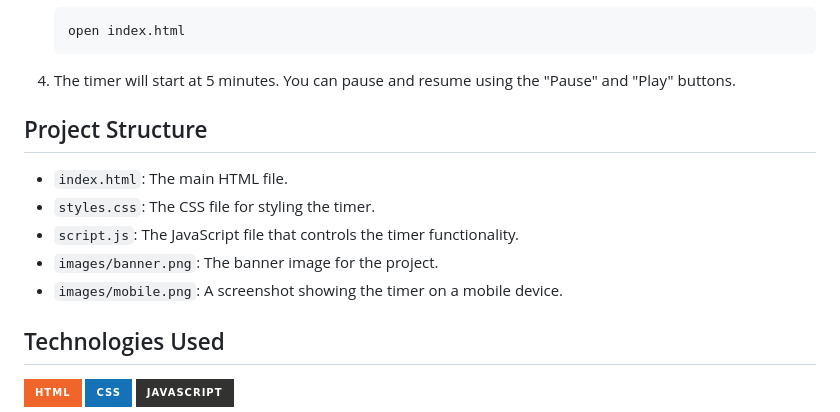
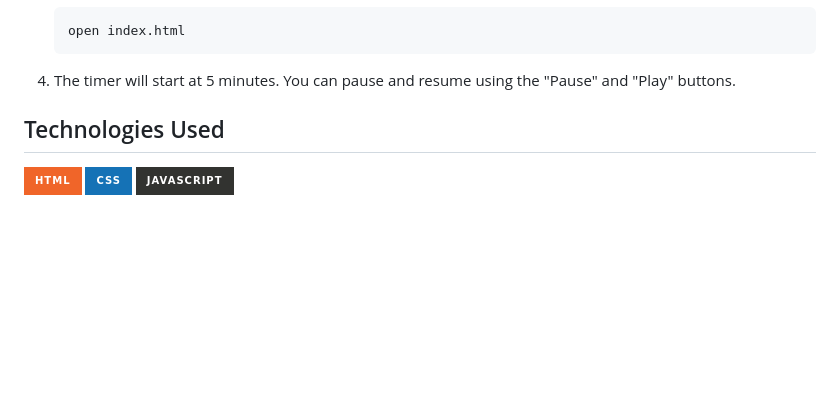
Before and after one commit to Iqbolshoh/javascript-timer, a Markdown page: README.md, the part around the change. Rendered like a GitHub page; badges without logos; blank space fills up the shorter version.

````diff
--- a/README.md
+++ b/README.md
@@ -39,14 +39,6 @@ This is a simple countdown timer built using HTML, CSS, and JavaScript. The time
    ```
 
 4. The timer will start at 5 minutes. You can pause and resume using the "Pause" and "Play" buttons.
-
-## Project Structure
-
-- `index.html`: The main HTML file.
-- `styles.css`: The CSS file for styling the timer.
-- `script.js`: The JavaScript file that controls the timer functionality.
-- `images/banner.png`: The banner image for the project.
-- `images/mobile.png`: A screenshot showing the timer on a mobile device.
 
 ## Technologies Used
 
````
